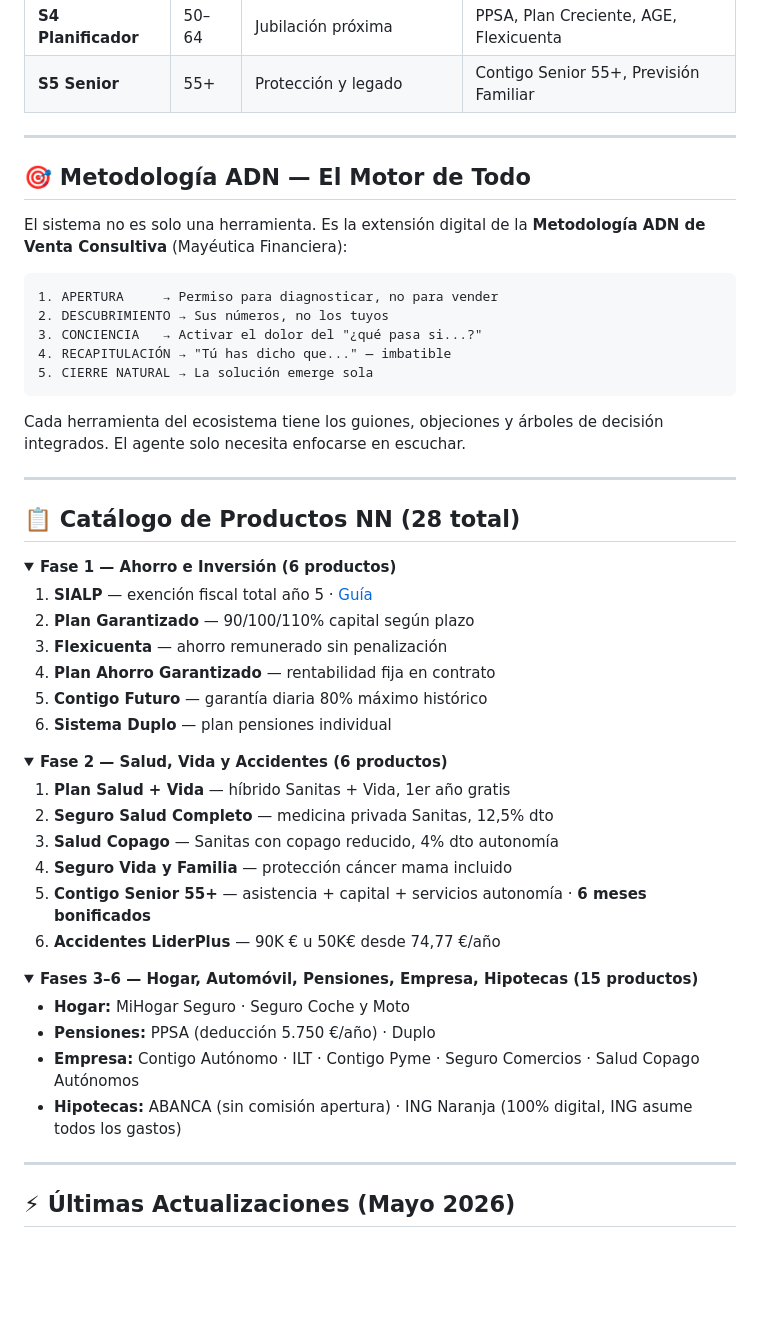
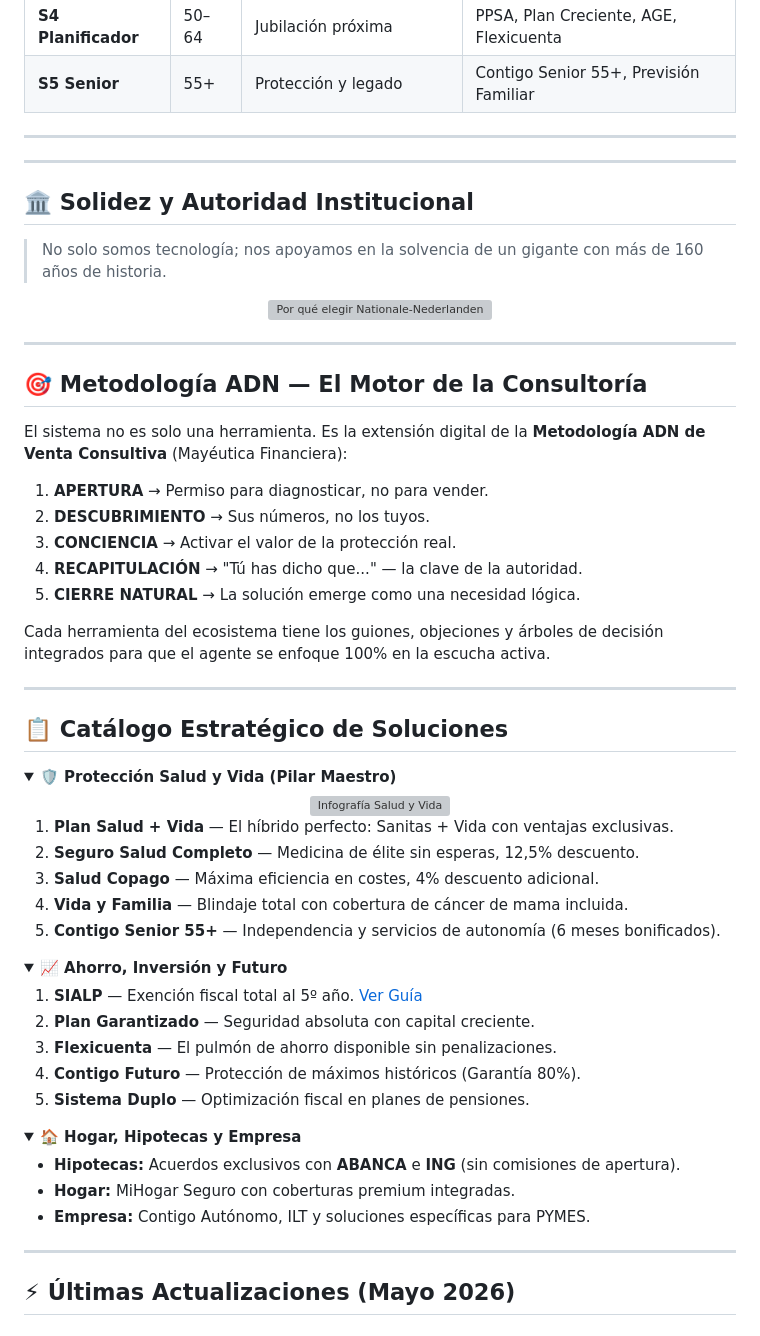
Before and after one commit to FedeFonta08/propuestas-nn, a Markdown page: README.md, the part around one of its changes. Drawn GitHub-style; folded sections open; blank space fills up the shorter version; grey boxes are pictures that could not be loaded.

Commit message:
Upgrade profesional del README: Cabecera de marca, bloque de partners e infografías de autoridad

````diff
--- a/README.md
+++ b/README.md
@@ -116,53 +125,64 @@ El **Ecosistema Despegue** es una suite de herramientas de inteligencia comercia
 
 ---
 
-## 🎯 Metodología ADN — El Motor de Todo
+---
+
+## 🏛️ Solidez y Autoridad Institucional
+
+> No solo somos tecnología; nos apoyamos en la solvencia de un gigante con más de 160 años de historia.
+
+<div align="center">
+  <img src="https://fedefonta08.github.io/propuestas-nn/assets/why_nn_cards.png" width="700" alt="Por qué elegir Nationale-Nederlanden"/>
+</div>
+
+---
+
+## 🎯 Metodología ADN — El Motor de la Consultoría
 
 El sistema no es solo una herramienta. Es la extensión digital de la **Metodología ADN de Venta Consultiva** (Mayéutica Financiera):
 
-```
-1. APERTURA     → Permiso para diagnosticar, no para vender
-2. DESCUBRIMIENTO → Sus números, no los tuyos
-3. CONCIENCIA   → Activar el dolor del "¿qué pasa si...?"
-4. RECAPITULACIÓN → "Tú has dicho que..." — imbatible
-5. CIERRE NATURAL → La solución emerge sola
-```
+1. **APERTURA**      → Permiso para diagnosticar, no para vender.
+2. **DESCUBRIMIENTO** → Sus números, no los tuyos.
+3. **CONCIENCIA**    → Activar el valor de la protección real.
+4. **RECAPITULACIÓN** → "Tú has dicho que..." — la clave de la autoridad.
+5. **CIERRE NATURAL** → La solución emerge como una necesidad lógica.
 
-Cada herramienta del ecosistema tiene los guiones, objeciones y árboles de decisión integrados. El agente solo necesita enfocarse en escuchar.
+Cada herramienta del ecosistema tiene los guiones, objeciones y árboles de decisión integrados para que el agente se enfoque 100% en la escucha activa.
 
 ---
 
-## 📋 Catálogo de Productos NN (28 total)
+## 📋 Catálogo Estratégico de Soluciones
 
-<details>
-<summary><b>Fase 1 — Ahorro e Inversión (6 productos)</b></summary>
+<details open>
+<summary><b>🛡️ Protección Salud y Vida (Pilar Maestro)</b></summary>
 
-1. **SIALP** — exención fiscal total año 5 · [Guía](https://fedefonta08.github.io/propuestas-nn/guias-comerciales/Gu%C3%ADa%20Maestra%20Profesional%20SIALP%20-%20Punto%20Naranja%20X%C3%A0tiva.pdf)
-2. **Plan Garantizado** — 90/100/110% capital según plazo
-3. **Flexicuenta** — ahorro remunerado sin penalización
-4. **Plan Ahorro Garantizado** — rentabilidad fija en contrato
-5. **Contigo Futuro** — garantía diaria 80% máximo histórico
-6. **Sistema Duplo** — plan pensiones individual
+<div align="center">
+  <img src="https://fedefonta08.github.io/propuestas-nn/assets/infographic_pillar.png" width="600" alt="Infografía Salud y Vida"/>
+</div>
+
+1. **Plan Salud + Vida** — El híbrido perfecto: Sanitas + Vida con ventajas exclusivas.
+2. **Seguro Salud Completo** — Medicina de élite sin esperas, 12,5% descuento.
+3. **Salud Copago** — Máxima eficiencia en costes, 4% descuento adicional.
+4. **Vida y Familia** — Blindaje total con cobertura de cáncer de mama incluida.
+5. **Contigo Senior 55+** — Independencia y servicios de autonomía (6 meses bonificados).
 </details>
 
 <details>
-<summary><b>Fase 2 — Salud, Vida y Accidentes (6 productos)</b></summary>
+<summary><b>📈 Ahorro, Inversión y Futuro</b></summary>
 
-1. **Plan Salud + Vida** — híbrido Sanitas + Vida, 1er año gratis
-2. **Seguro Salud Completo** — medicina privada Sanitas, 12,5% dto
-3. **Salud Copago** — Sanitas con copago reducido, 4% dto autonomía
-4. **Seguro Vida y Familia** — protección cáncer mama incluido
-5. **Contigo Senior 55+** — asistencia + capital + servicios autonomía · **6 meses bonificados**
-6. **Accidentes LiderPlus** — 90K € u 50K€ desde 74,77 €/año
+1. **SIALP** — Exención fiscal total al 5º año. [Ver Guía](https://fedefonta08.github.io/propuestas-nn/guias-comerciales/Gu%C3%ADa%20Maestra%20Profesional%20SIALP%20-%20Punto%20Naranja%20X%C3%A0tiva.pdf)
+2. **Plan Garantizado** — Seguridad absoluta con capital creciente.
+3. **Flexicuenta** — El pulmón de ahorro disponible sin penalizaciones.
+4. **Contigo Futuro** — Protección de máximos históricos (Garantía 80%).
+5. **Sistema Duplo** — Optimización fiscal en planes de pensiones.
 </details>
 
 <details>
-<summary><b>Fases 3–6 — Hogar, Automóvil, Pensiones, Empresa, Hipotecas (15 productos)</b></summary>
+<summary><b>🏠 Hogar, Hipotecas y Empresa</b></summary>
 
-- **Hogar:** MiHogar Seguro · Seguro Coche y Moto
-- **Pensiones:** PPSA (deducción 5.750 €/año) · Duplo
-- **Empresa:** Contigo Autónomo · ILT · Contigo Pyme · Seguro Comercios · Salud Copago Autónomos
-- **Hipotecas:** ABANCA (sin comisión apertura) · ING Naranja (100% digital, ING asume todos los gastos)
+- **Hipotecas:** Acuerdos exclusivos con **ABANCA** e **ING** (sin comisiones de apertura).
+- **Hogar:** MiHogar Seguro con coberturas premium integradas.
+- **Empresa:** Contigo Autónomo, ILT y soluciones específicas para PYMES.
 </details>
 
 ---
````
Also changed, not shown: other parts of README.md (+20 -11 lines).
